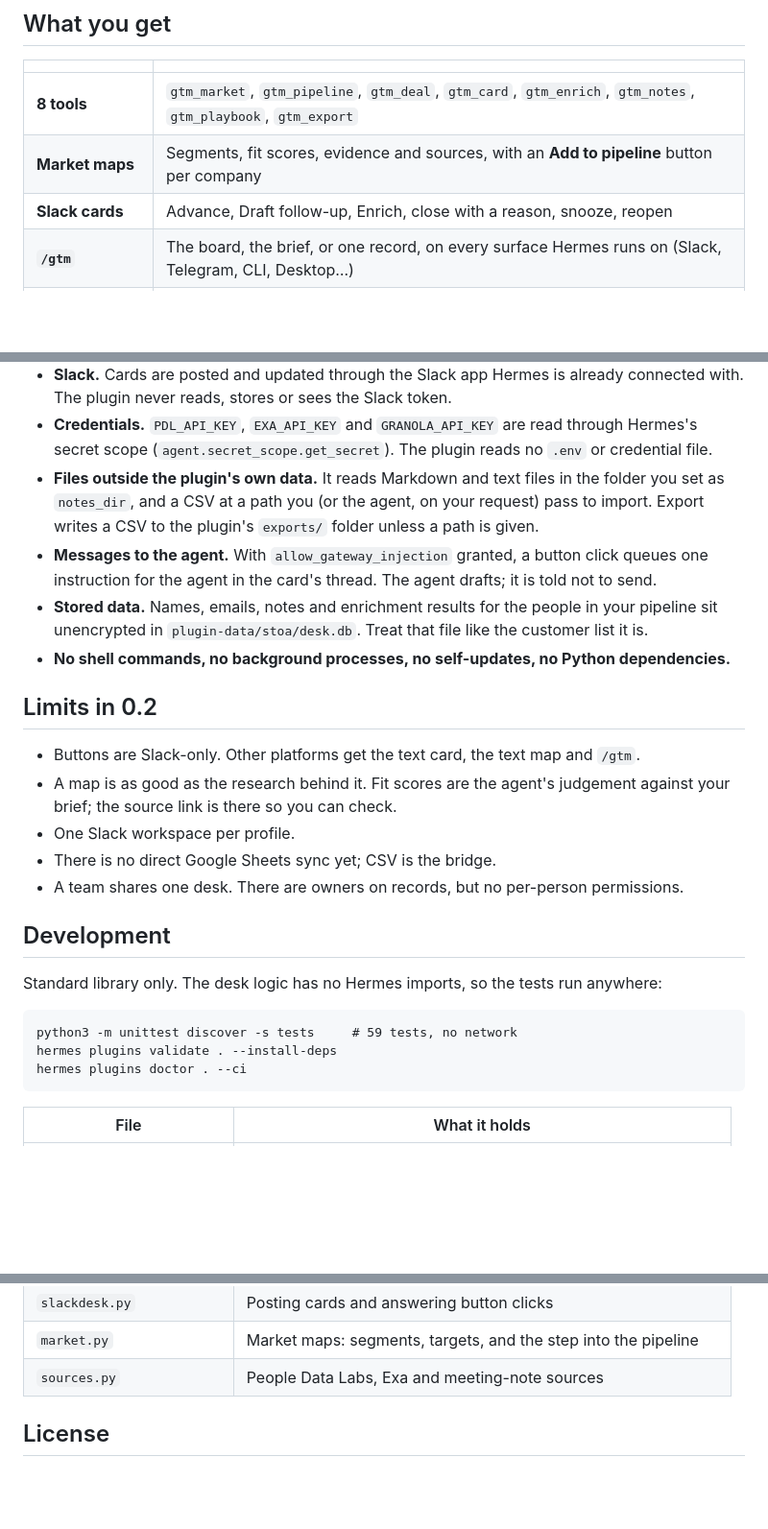
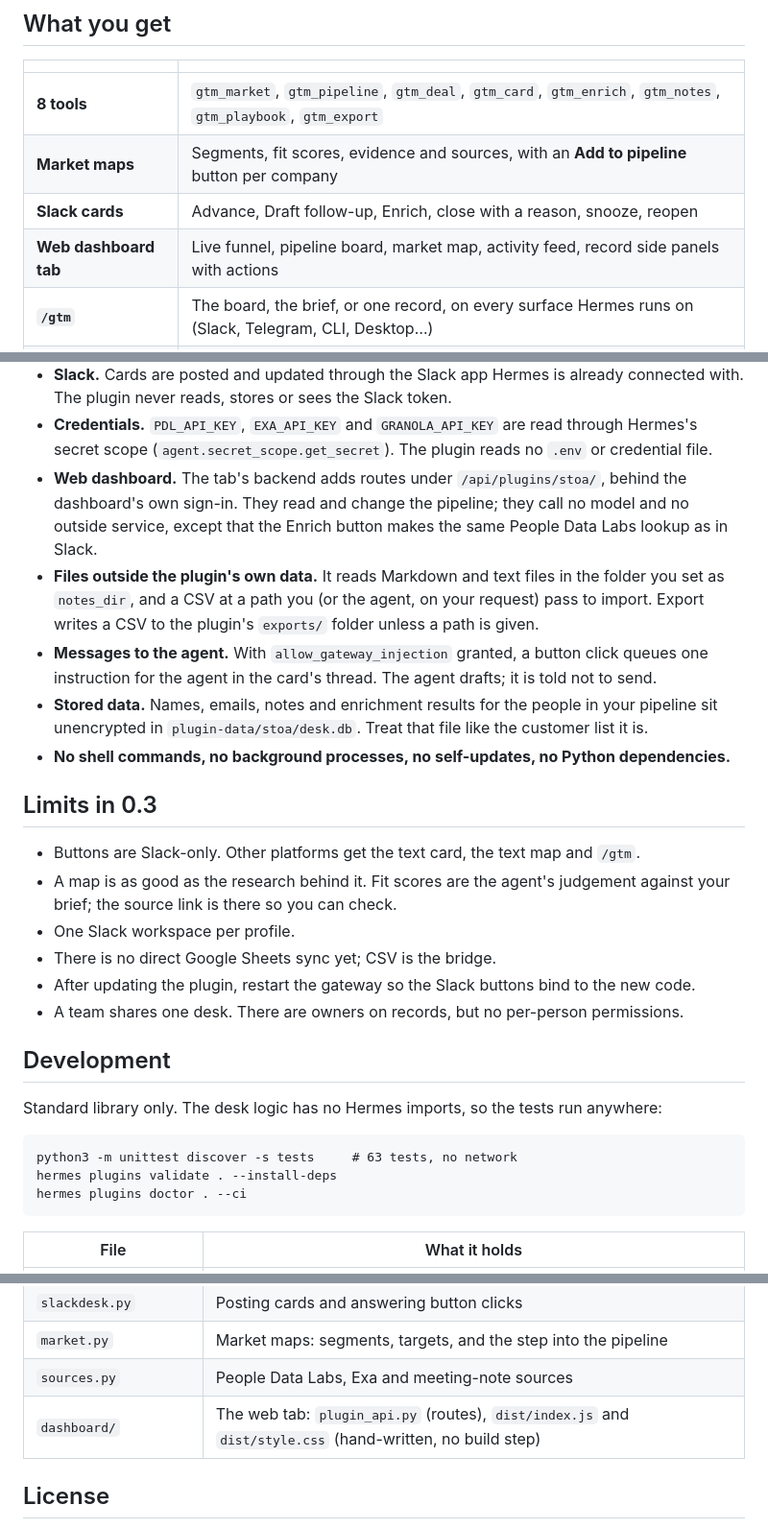
Before and after one commit to jarrett-del/hermes-stoa, a Markdown page: README.md, 3 parts joined by grey strips. Shown at 96% size. GitHub-like rendering; blank space fills up the shorter version.

Commit message:
Stoa 0.3.0: web dashboard tab - live funnel, pipeline board, market map, activity

````diff
--- a/README.md
+++ b/README.md
@@ -66,6 +92,7 @@ Two people clicking the same button at once move the stage once, not twice.
 | **8 tools** | `gtm_market`, `gtm_pipeline`, `gtm_deal`, `gtm_card`, `gtm_enrich`, `gtm_notes`, `gtm_playbook`, `gtm_export` |
 | **Market maps** | Segments, fit scores, evidence and sources, with an **Add to pipeline** button per company |
 | **Slack cards** | Advance, Draft follow-up, Enrich, close with a reason, snooze, reopen |
+| **Web dashboard tab** | Live funnel, pipeline board, market map, activity feed, record side panels with actions |
 | **`/gtm`** | The board, the brief, or one record, on every surface Hermes runs on (Slack, Telegram, CLI, Desktop…) |
 | **`hermes stoa`** | Status, board, brief, map, sample data, CSV import and export from a terminal |
 | **4 automations** | Morning brief, meeting-notes sweep, weekly market watch, Friday review, under `/blueprint` |
@@ -216,6 +243,9 @@ What the plugin does that you would want to know before installing it:
   with. The plugin never reads, stores or sees the Slack token.
 - **Credentials.** `PDL_API_KEY`, `EXA_API_KEY` and `GRANOLA_API_KEY` are read through Hermes's secret scope
   (`agent.secret_scope.get_secret`). The plugin reads no `.env` or credential file.
+- **Web dashboard.** The tab's backend adds routes under `/api/plugins/stoa/`, behind the
+  dashboard's own sign-in. They read and change the pipeline; they call no model and no outside
+  service, except that the Enrich button makes the same People Data Labs lookup as in Slack.
 - **Files outside the plugin's own data.** It reads Markdown and text files in the folder you
   set as `notes_dir`, and a CSV at a path you (or the agent, on your request) pass to import.
   Export writes a CSV to the plugin's `exports/` folder unless a path is given.
@@ -225,13 +255,14 @@ What the plugin does that you would want to know before installing it:
   sit unencrypted in `plugin-data/stoa/desk.db`. Treat that file like the customer list it is.
 - **No shell commands, no background processes, no self-updates, no Python dependencies.**
 
-## Limits in 0.2
+## Limits in 0.3
 
 - Buttons are Slack-only. Other platforms get the text card, the text map and `/gtm`.
 - A map is as good as the research behind it. Fit scores are the agent's judgement against your
   brief; the source link is there so you can check.
 - One Slack workspace per profile.
 - There is no direct Google Sheets sync yet; CSV is the bridge.
+- After updating the plugin, restart the gateway so the Slack buttons bind to the new code.
 - A team shares one desk. There are owners on records, but no per-person permissions.
 
 ## Development
@@ -239,7 +270,7 @@ What the plugin does that you would want to know before installing it:
 Standard library only. The desk logic has no Hermes imports, so the tests run anywhere:
 
 ```
-python3 -m unittest discover -s tests     # 59 tests, no network
+python3 -m unittest discover -s tests     # 63 tests, no network
 hermes plugins validate . --install-deps
 hermes plugins doctor . --ci
 ```
@@ -254,6 +285,7 @@ hermes plugins doctor . --ci
 | `slackdesk.py` | Posting cards and answering button clicks |
 | `market.py` | Market maps: segments, targets, and the step into the pipeline |
 | `sources.py` | People Data Labs, Exa and meeting-note sources |
+| `dashboard/` | The web tab: `plugin_api.py` (routes), `dist/index.js` and `dist/style.css` (hand-written, no build step) |
 
 ## License
 
````
Also changed, not shown: other parts of README.md (+27 -1 lines), docs/dashboard-dark.jpg (added), docs/dashboard-market-map.jpg (added), docs/dashboard-pipeline.jpg (added), docs/dashboard-record.jpg (added), 7 other files.
